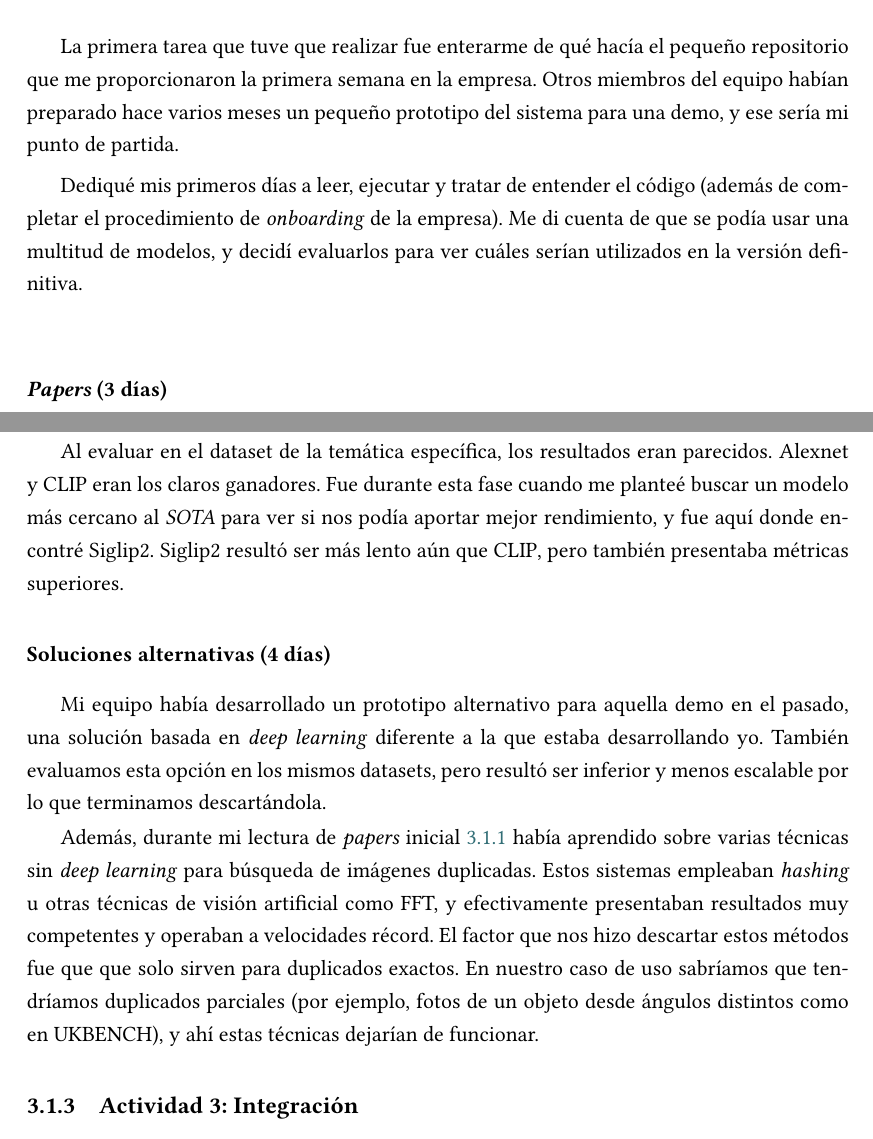
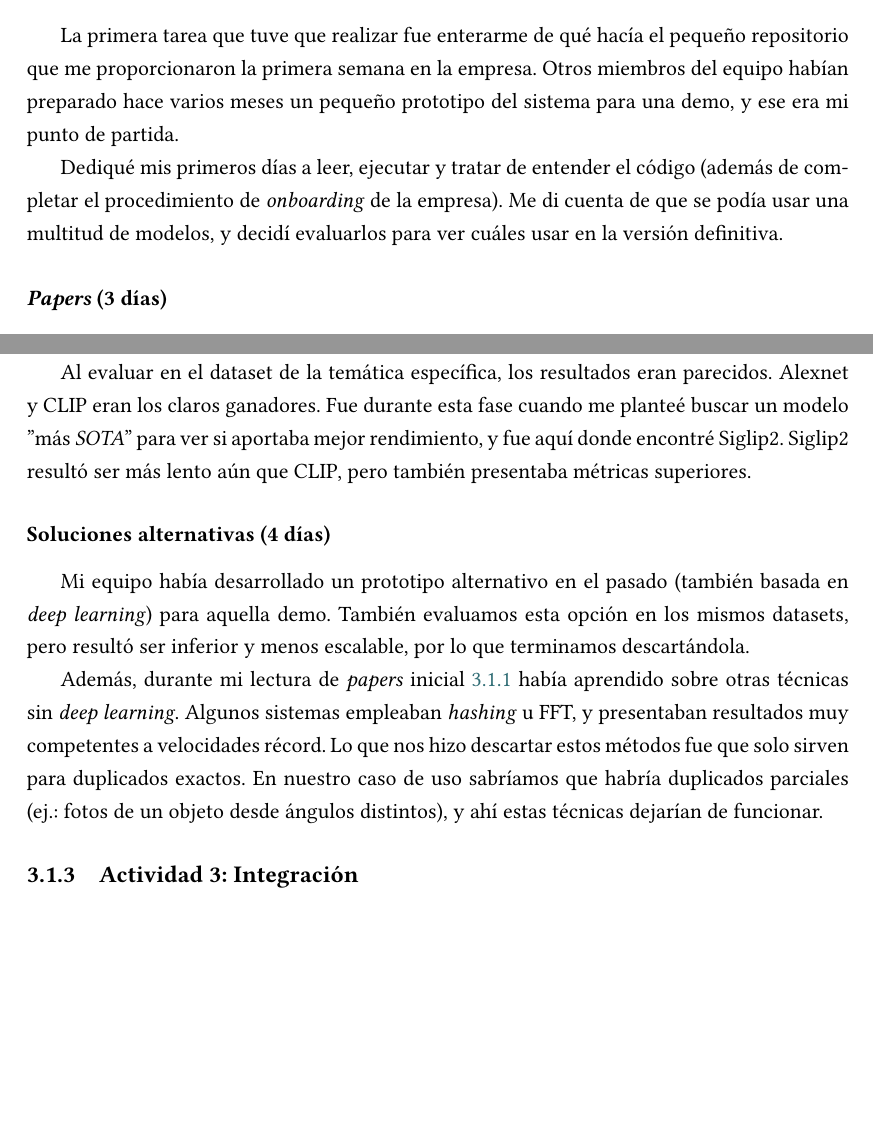
Before and after one commit to PabloHernandezUDC/memoria_practicas, a LaTeX document (memoria_practicas.tex, which reads 02_contido_principal/03_chap_desenvolvemento.tex): two parts of pages 10 and 12 of 16 before the commit and two parts of pages 10 and 12 of 15 after it, joined at a grey line, cut so that both start at the same text, the shorter picture padded with empty space. Compiled offline with XeLaTeX.

Commit message:
pequeños retoques para acortar

```diff
--- a/02_contido_principal/03_chap_desenvolvemento.tex
+++ b/02_contido_principal/03_chap_desenvolvemento.tex
@@ -9,9 +9,9 @@
 
 \subsubsection{Código inicial (5 días)}\label{subsubsec:init}
 
-La primera tarea que tuve que realizar fue enterarme de qué hacía el pequeño repositorio que me proporcionaron la primera semana en la empresa. Otros miembros del equipo habían preparado hace varios meses un pequeño prototipo del sistema para una demo, y ese sería mi punto de partida.
+La primera tarea que tuve que realizar fue enterarme de qué hacía el pequeño repositorio que me proporcionaron la primera semana en la empresa. Otros miembros del equipo habían preparado hace varios meses un pequeño prototipo del sistema para una demo, y ese era mi punto de partida.
 
-Dediqué mis primeros días a leer, ejecutar y tratar de entender el código (además de completar el procedimiento de \textit{onboarding} de la empresa). Me di cuenta de que se podía usar una multitud de modelos, y decidí evaluarlos para ver cuáles serían utilizados en la versión definitiva.
+Dediqué mis primeros días a leer, ejecutar y tratar de entender el código (además de completar el procedimiento de \textit{onboarding} de la empresa). Me di cuenta de que se podía usar una multitud de modelos, y decidí evaluarlos para ver cuáles usar en la versión definitiva.
 
 \subsubsection{\textit{Papers} (3 días)}\label{subsubsec:papers}
 
@@ -42,13 +42,13 @@ En ambos datasets evalué los modelos que se listaban en el repositorio inicial.
 
 Antes siquiera de buscar el segundo dataset, podía apreciar fácilmente cómo algunos modelos eran mucho mejores que otros. Alexnet destacaba por encima de GoogleNet, Densenet-121 y demás a pesar de ser el más antiguo y el más ligero de todos (\cite{krizhevsky2012imagenet}). CLIP \ref{subsec:tecnoloxia4} era ligeramente mejor que Alexnet, pero también era considerablemente más lento.
 
-Al evaluar en el dataset de la temática específica, los resultados eran parecidos. Alexnet y CLIP eran los claros ganadores. Fue durante esta fase cuando me planteé buscar un modelo más cercano al \textit{SOTA} para ver si nos podía aportar mejor rendimiento, y fue aquí donde encontré Siglip2. Siglip2 resultó ser más lento aún que CLIP, pero también presentaba métricas superiores.
+Al evaluar en el dataset de la temática específica, los resultados eran parecidos. Alexnet y CLIP eran los claros ganadores. Fue durante esta fase cuando me planteé buscar un modelo "más \textit{SOTA}" para ver si aportaba mejor rendimiento, y fue aquí donde encontré Siglip2. Siglip2 resultó ser más lento aún que CLIP, pero también presentaba métricas superiores.
 
 \subsubsection{Soluciones alternativas (4 días)}\label{subsubsec:alt_solutions}
 
-Mi equipo había desarrollado un prototipo alternativo para aquella demo en el pasado, una solución basada en \textit{deep learning} diferente a la que estaba desarrollando yo. También evaluamos esta opción en los mismos datasets, pero resultó ser inferior y menos escalable por lo que terminamos descartándola.
+Mi equipo había desarrollado un prototipo alternativo en el pasado (también basada en \textit{deep learning}) para aquella demo. También evaluamos esta opción en los mismos datasets, pero resultó ser inferior y menos escalable, por lo que terminamos descartándola.
 
-Además, durante mi lectura de \textit{papers} inicial \ref{subsubsec:papers} había aprendido sobre varias técnicas sin \textit{deep learning} para búsqueda de imágenes duplicadas. Estos sistemas empleaban \textit{hashing} u otras técnicas de visión artificial como FFT, y efectivamente presentaban resultados muy competentes y operaban a velocidades récord. El factor que nos hizo descartar estos métodos fue que que solo sirven para duplicados exactos. En nuestro caso de uso sabríamos que tendríamos duplicados parciales (por ejemplo, fotos de un objeto desde ángulos distintos como en UKBENCH), y ahí estas técnicas dejarían de funcionar.
+Además, durante mi lectura de \textit{papers} inicial \ref{subsubsec:papers} había aprendido sobre otras técnicas sin \textit{deep learning}. Algunos sistemas empleaban \textit{hashing} u FFT, y presentaban resultados muy competentes a velocidades récord. Lo que nos hizo descartar estos métodos fue que solo sirven para duplicados exactos. En nuestro caso de uso sabríamos que habría duplicados parciales (ej.: fotos de un objeto desde ángulos distintos), y ahí estas técnicas dejarían de funcionar.
 
 \subsection{Actividad 3: Integración}\label{subsec:actividade3}
 
```
Also changed, not shown: memoria_practicas.pdf.
